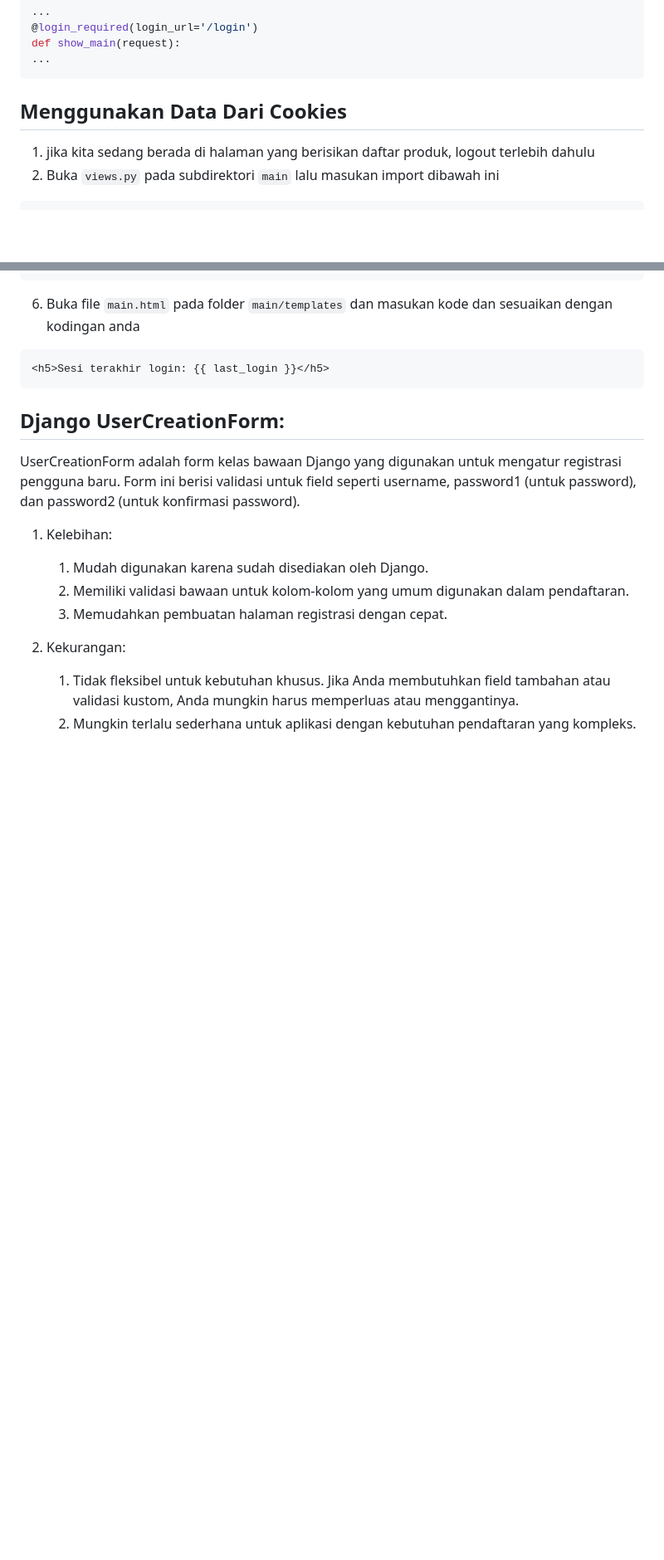
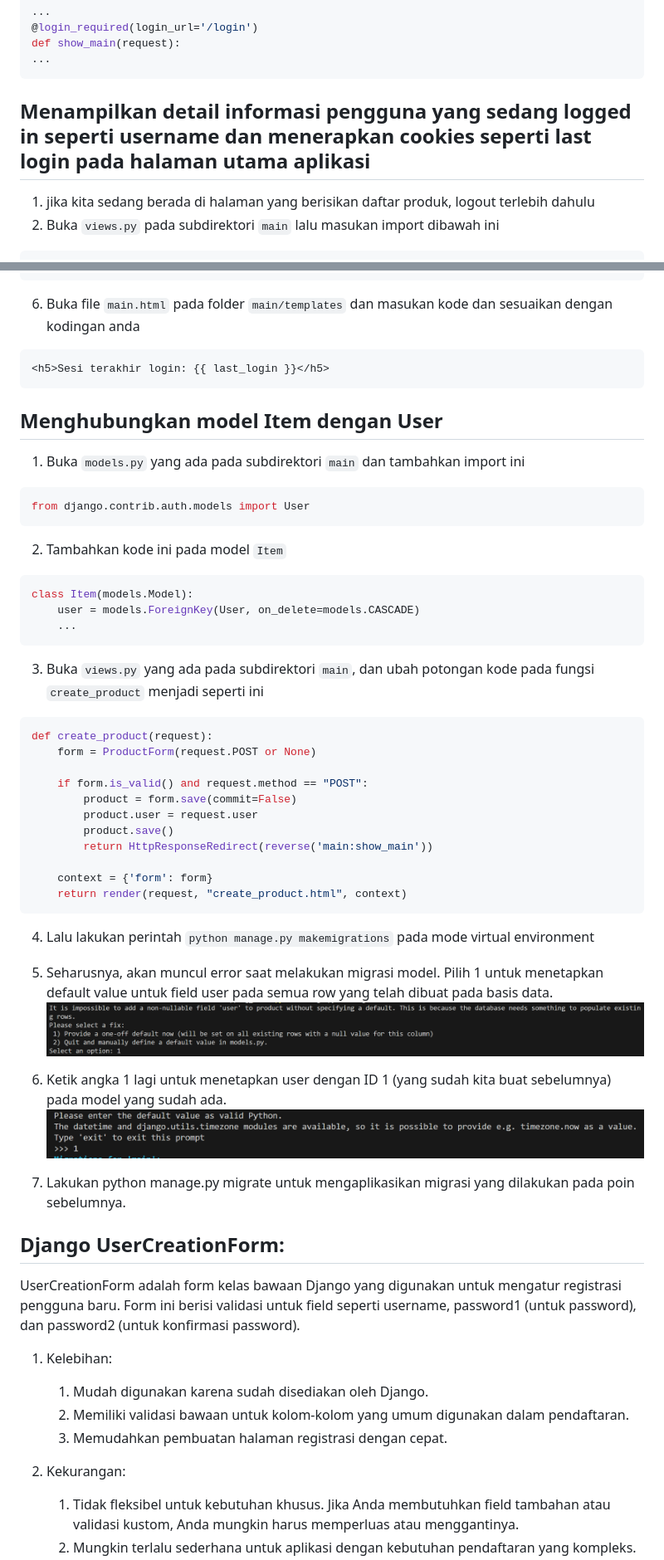
Before and after one commit to NuChraee/Crimson_Chest, a Markdown page: README.md, 2 parts joined by grey strips. Shown at 83% size. Drawn GitHub-style; pictures changed too: IMG/makemigrasi1.png (added), IMG/makemigrasi2.png (added); blank space fills up the shorter version.

````diff
--- a/README.md
+++ b/README.md
@@ -731,7 +731,7 @@ def show_main(request):
 ...
 ```
 
-## Menggunakan Data Dari Cookies
+## Menampilkan detail informasi pengguna yang sedang logged in seperti username dan menerapkan cookies seperti last login pada halaman utama aplikasi
 
 1. jika kita sedang berada di halaman yang berisikan daftar produk, logout terlebih dahulu
 2. Buka `views.py` pada subdirektori `main` lalu masukan import dibawah ini
@@ -775,6 +775,44 @@ def logout_user(request):
 ```py
 <h5>Sesi terakhir login: {{ last_login }}</h5>
 ```
+
+## Menghubungkan model Item dengan User
+
+1. Buka `models.py` yang ada pada subdirektori `main` dan tambahkan import ini
+```py
+from django.contrib.auth.models import User
+```
+
+2. Tambahkan kode ini pada model `Item`
+```py
+class Item(models.Model):
+    user = models.ForeignKey(User, on_delete=models.CASCADE)
+    ...
+```
+
+3. Buka `views.py` yang ada pada subdirektori `main`, dan ubah potongan kode pada fungsi `create_product` menjadi seperti ini
+```py
+def create_product(request):
+    form = ProductForm(request.POST or None)
+
+    if form.is_valid() and request.method == "POST":
+        product = form.save(commit=False)
+        product.user = request.user
+        product.save()
+        return HttpResponseRedirect(reverse('main:show_main'))
+
+    context = {'form': form}
+    return render(request, "create_product.html", context)
+```
+
+4. Lalu lakukan perintah `python manage.py makemigrations` pada mode virtual environment
+5. Seharusnya, akan muncul error saat melakukan migrasi model. Pilih 1 untuk menetapkan default value untuk field user pada semua row yang telah dibuat pada basis data.
+![Alt text](/IMG/makemigrasi1.png)
+
+6. Ketik angka 1 lagi untuk menetapkan user dengan ID 1 (yang sudah kita buat sebelumnya) pada model yang sudah ada.
+![Alt text](/IMG/makemigrasi2.png)
+
+7. Lakukan python manage.py migrate untuk mengaplikasikan migrasi yang dilakukan pada poin sebelumnya.
 
 ## Django UserCreationForm:
 UserCreationForm adalah form kelas bawaan Django yang digunakan untuk mengatur registrasi pengguna baru. Form ini berisi validasi untuk field seperti username, password1 (untuk password), dan password2 (untuk konfirmasi password).
````
Also changed, not shown: makemigrasi1.png (added), makemigrasi2.png (added), 4 other files.
